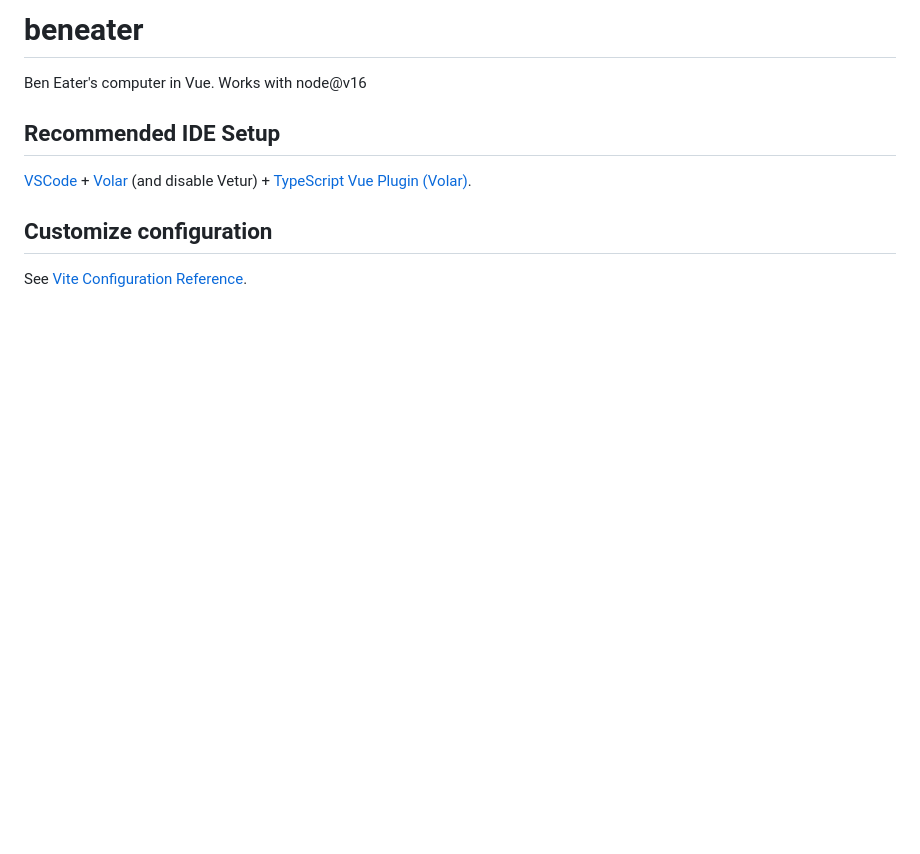
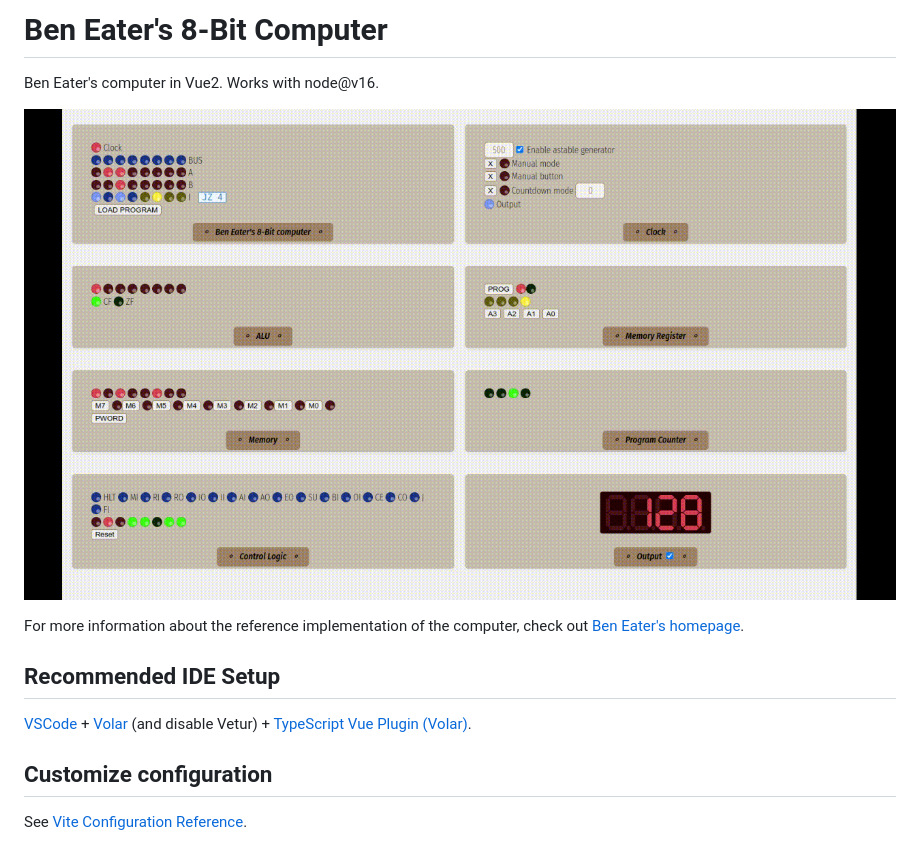
Before and after one commit to dragonee/beneater-8bit-vue, a Markdown page: README.md, the part around the change. Rendered like a GitHub page; pictures changed too: computer.gif (added); blank space fills up the shorter version.

```diff
--- a/README.md
+++ b/README.md
@@ -1,6 +1,10 @@
-# beneater
+# Ben Eater's 8-Bit Computer
 
-Ben Eater's computer in Vue. Works with node@v16
+Ben Eater's computer in Vue2. Works with node@v16.
+
+![Computer in action](computer.gif)
+
+For more information about the reference implementation of the computer, check out [Ben Eater's homepage](https://beneater.net/8bit).
 
 ## Recommended IDE Setup
 
```
